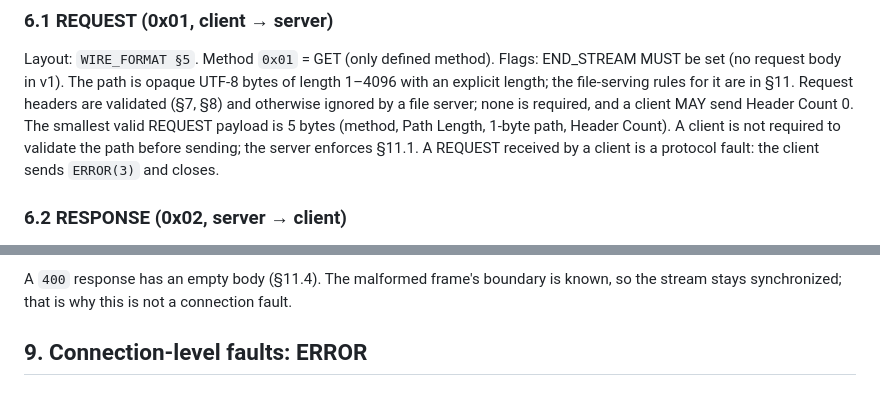
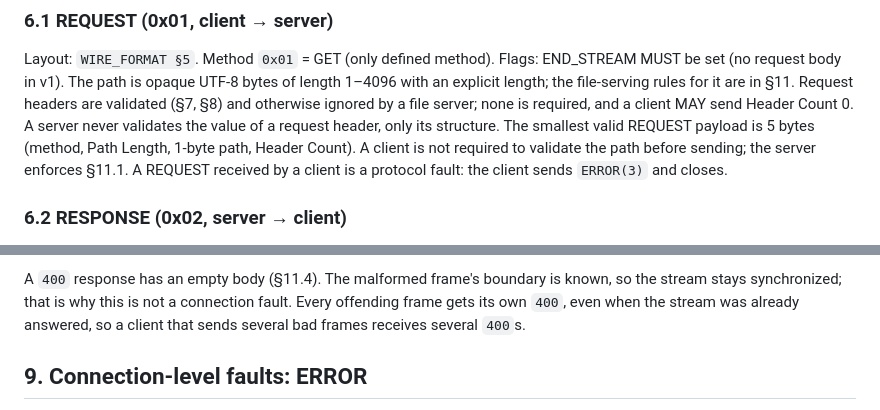
Before and after one commit to Ujjwaljain16/BHTTP-1-HTTP-in-Binary, a Markdown page: protocol/SPEC.md, 2 parts joined by grey strips. Drawn GitHub-style.

```diff
--- a/protocol/SPEC.md
+++ b/protocol/SPEC.md
@@ -117,7 +117,8 @@ Layout: `WIRE_FORMAT §5`. Method `0x01` = GET (only defined method).
 Flags: END_STREAM MUST be set (no request body in v1). The path is opaque
 UTF-8 bytes of length 1–4096 with an explicit length; the file-serving rules for
 it are in §11. Request headers are validated (§7, §8) and otherwise ignored by
-a file server; none is required, and a client MAY send Header Count 0. The
+a file server; none is required, and a client MAY send Header Count 0. A server never
+validates the value of a request header, only its structure. The
 smallest valid REQUEST payload is 5 bytes (method, Path Length, 1-byte path,
 Header Count). A client is not required to validate the path before sending;
 the server enforces §11.1. A REQUEST received by a client is a protocol fault:
@@ -177,7 +178,9 @@ stream and keep the connection open, if any of these holds:
 
 A `400` response has an empty body (§11.4). The malformed frame's boundary is
 known, so the stream stays synchronized; that is why this is not a connection
-fault.
+fault. Every offending frame gets its own `400`, even when the stream was
+already answered, so a client that sends several bad frames receives several
+`400`s.
 
 ## 9. Connection-level faults: ERROR
 
```
Also changed, not shown: other parts of protocol/SPEC.md (+14 -4 lines).
